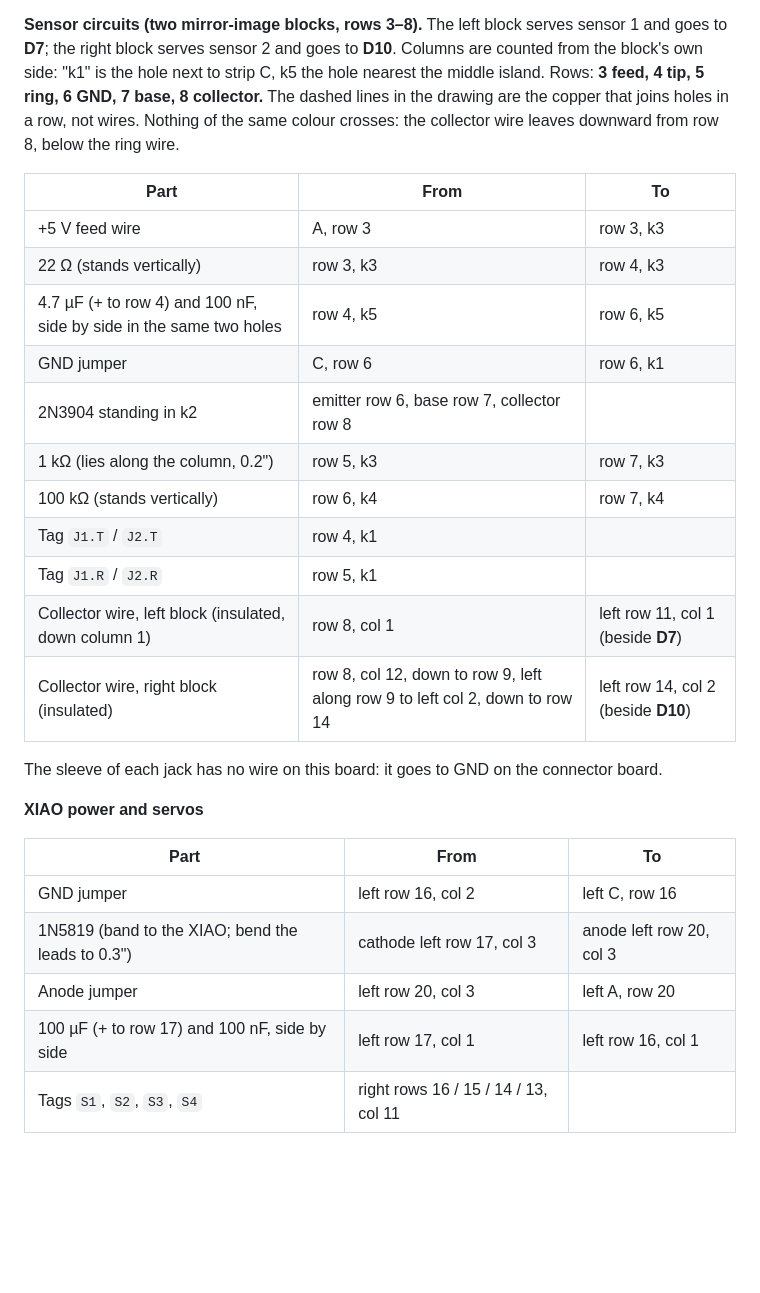
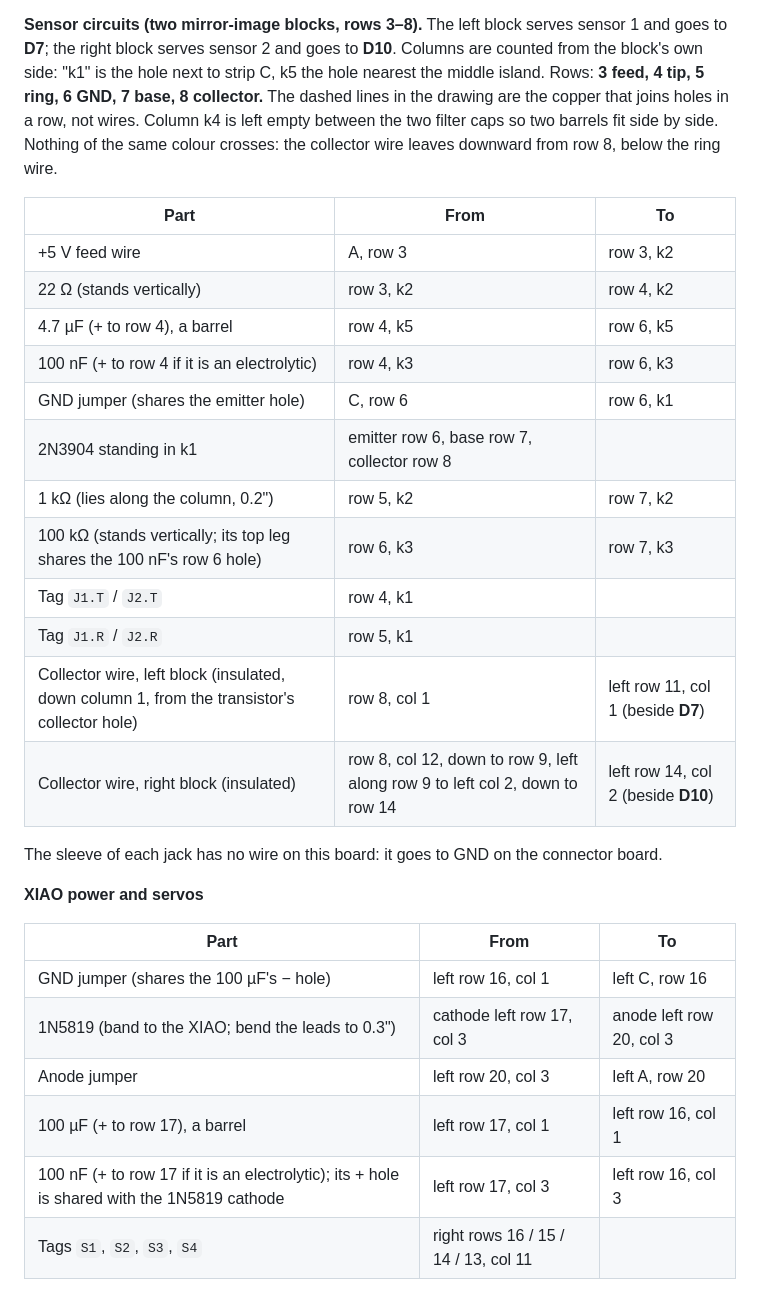
Before and after one commit to schubbydoo/LED-Light-Bar, a Markdown page: docs/08-servo-board.md, the part around the change. GitHub-like rendering; blank space fills up the shorter version.

Commit message:
docs: one empty column between the two filter caps (sensor ports and XIAO feed) so barrel caps fit
Co-Authored-By: Claude Sonnet 5.5 <noreply@anthropic.com>

```diff
--- a/docs/08-servo-board.md
+++ b/docs/08-servo-board.md
@@ -235,21 +235,23 @@ take that current straight from the bridges, which is why nothing heavy runs dow
 **Sensor circuits (two mirror-image blocks, rows 3–8).** The left block serves sensor 1 and goes to **D7**; the
 right block serves sensor 2 and goes to **D10**. Columns are counted from the block's own side: "k1" is the hole
 next to strip C, k5 the hole nearest the middle island. Rows: **3 feed, 4 tip, 5 ring, 6 GND, 7 base, 8 collector.**
-The dashed lines in the drawing are the copper that joins holes in a row, not wires. Nothing of the same
+The dashed lines in the drawing are the copper that joins holes in a row, not wires. Column k4 is left empty
+between the two filter caps so two barrels fit side by side. Nothing of the same
 colour crosses: the collector wire leaves downward from row 8, below the ring wire.
 
 | Part | From | To |
 |---|---|---|
-| +5 V feed wire | A, row 3 | row 3, k3 |
-| 22 Ω (stands vertically) | row 3, k3 | row 4, k3 |
-| 4.7 µF (+ to row 4) and 100 nF, side by side in the same two holes | row 4, k5 | row 6, k5 |
-| GND jumper | C, row 6 | row 6, k1 |
-| 2N3904 standing in k2 | emitter row 6, base row 7, collector row 8 | |
-| 1 kΩ (lies along the column, 0.2") | row 5, k3 | row 7, k3 |
-| 100 kΩ (stands vertically) | row 6, k4 | row 7, k4 |
+| +5 V feed wire | A, row 3 | row 3, k2 |
+| 22 Ω (stands vertically) | row 3, k2 | row 4, k2 |
+| 4.7 µF (+ to row 4), a barrel | row 4, k5 | row 6, k5 |
+| 100 nF (+ to row 4 if it is an electrolytic) | row 4, k3 | row 6, k3 |
+| GND jumper (shares the emitter hole) | C, row 6 | row 6, k1 |
+| 2N3904 standing in k1 | emitter row 6, base row 7, collector row 8 | |
+| 1 kΩ (lies along the column, 0.2") | row 5, k2 | row 7, k2 |
+| 100 kΩ (stands vertically; its top leg shares the 100 nF's row 6 hole) | row 6, k3 | row 7, k3 |
 | Tag `J1.T` / `J2.T` | row 4, k1 | |
 | Tag `J1.R` / `J2.R` | row 5, k1 | |
-| Collector wire, left block (insulated, down column 1) | row 8, col 1 | left row 11, col 1 (beside **D7**) |
+| Collector wire, left block (insulated, down column 1, from the transistor's collector hole) | row 8, col 1 | left row 11, col 1 (beside **D7**) |
 | Collector wire, right block (insulated) | row 8, col 12, down to row 9, left along row 9 to left col 2, down to row 14 | left row 14, col 2 (beside **D10**) |
 
 The sleeve of each jack has no wire on this board: it goes to GND on the connector board.
@@ -258,10 +260,11 @@ The sleeve of each jack has no wire on this board: it goes to GND on the connect
 
 | Part | From | To |
 |---|---|---|
-| GND jumper | left row 16, col 2 | left C, row 16 |
+| GND jumper (shares the 100 µF's − hole) | left row 16, col 1 | left C, row 16 |
 | 1N5819 (band to the XIAO; bend the leads to 0.3") | cathode left row 17, col 3 | anode left row 20, col 3 |
 | Anode jumper | left row 20, col 3 | left A, row 20 |
-| 100 µF (+ to row 17) and 100 nF, side by side | left row 17, col 1 | left row 16, col 1 |
+| 100 µF (+ to row 17), a barrel | left row 17, col 1 | left row 16, col 1 |
+| 100 nF (+ to row 17 if it is an electrolytic); its + hole is shared with the 1N5819 cathode | left row 17, col 3 | left row 16, col 3 |
 | Tags `S1`, `S2`, `S3`, `S4` | right rows 16 / 15 / 14 / 13, col 11 | |
 
 **Wires between the two boards (10 plus the 12 V pair).** `S1`–`S4`, `J1.T`, `J1.R`, `J2.T`, `J2.R`, and one
```
Also changed, not shown: images/servo-board-layout.png, 1 other file.
